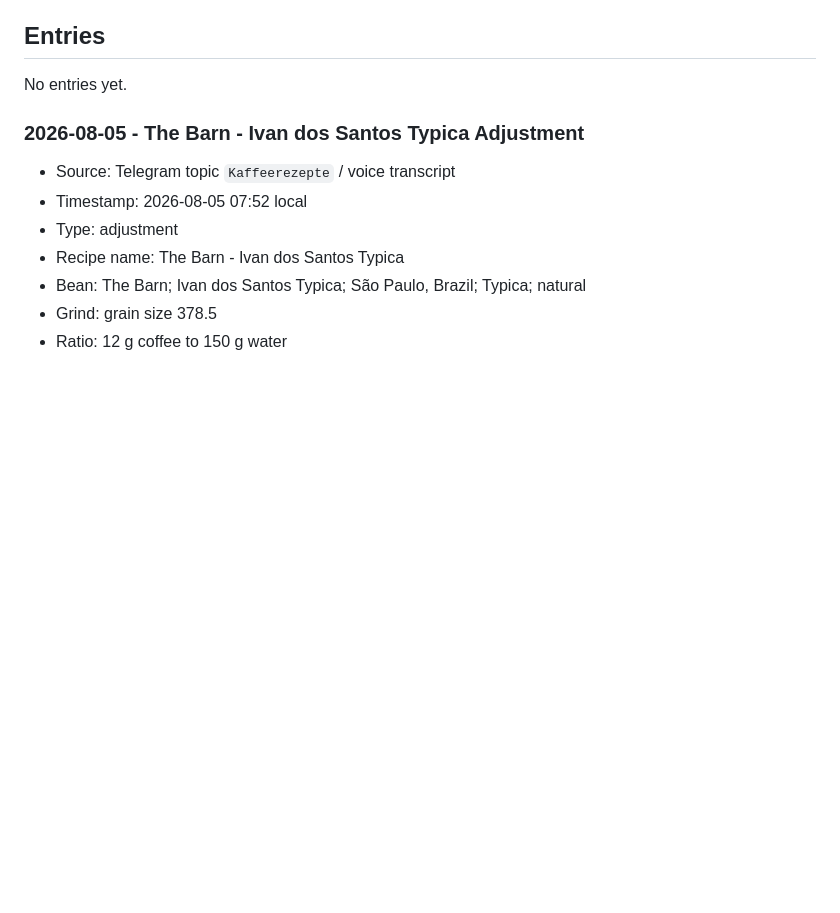
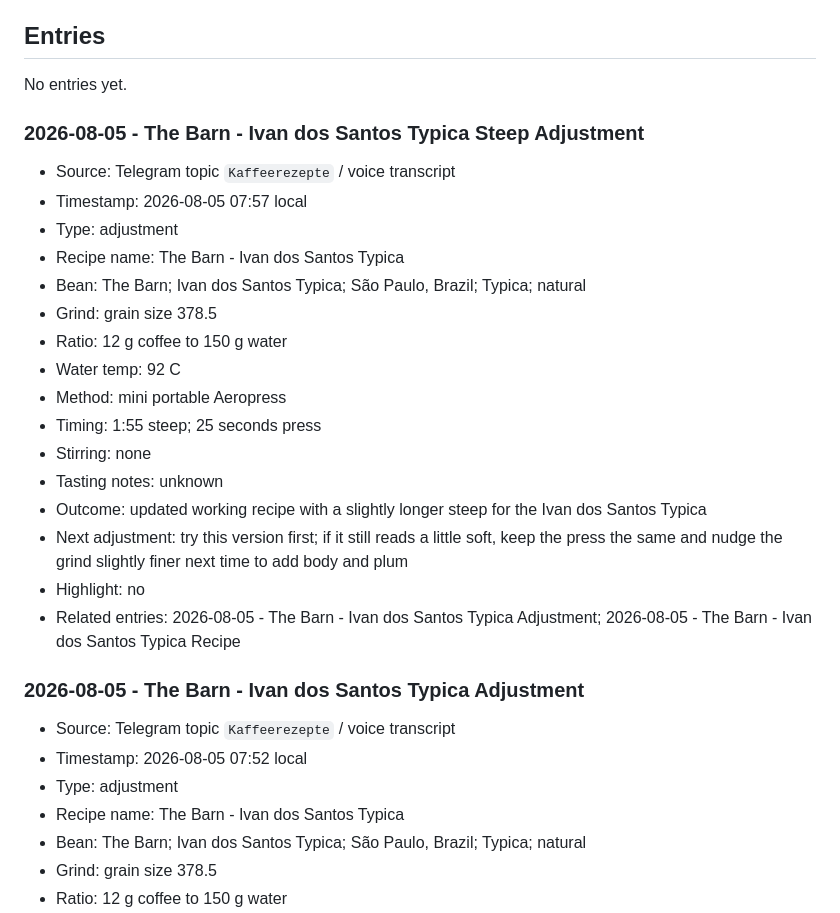
Before and after one commit to caffeinatedgaze/coffee-recipe-tracker, a Markdown page: KAFFEEREZEPTE.md, the part around the change. GitHub-like rendering; blank space fills up the shorter version.

Commit message:
Update Ivan dos Santos steep time

```diff
--- a/KAFFEEREZEPTE.md
+++ b/KAFFEEREZEPTE.md
@@ -42,6 +42,25 @@ Working tracker for coffee recipes and brew results.
 ## Entries
 
 No entries yet.
+
+### 2026-08-05 - The Barn - Ivan dos Santos Typica Steep Adjustment
+
+- Source: Telegram topic `Kaffeerezepte` / voice transcript
+- Timestamp: 2026-08-05 07:57 local
+- Type: adjustment
+- Recipe name: The Barn - Ivan dos Santos Typica
+- Bean: The Barn; Ivan dos Santos Typica; São Paulo, Brazil; Typica; natural
+- Grind: grain size 378.5
+- Ratio: 12 g coffee to 150 g water
+- Water temp: 92 C
+- Method: mini portable Aeropress
+- Timing: 1:55 steep; 25 seconds press
+- Stirring: none
+- Tasting notes: unknown
+- Outcome: updated working recipe with a slightly longer steep for the Ivan dos Santos Typica
+- Next adjustment: try this version first; if it still reads a little soft, keep the press the same and nudge the grind slightly finer next time to add body and plum
+- Highlight: no
+- Related entries: 2026-08-05 - The Barn - Ivan dos Santos Typica Adjustment; 2026-08-05 - The Barn - Ivan dos Santos Typica Recipe
 
 ### 2026-08-05 - The Barn - Ivan dos Santos Typica Adjustment
 
```
